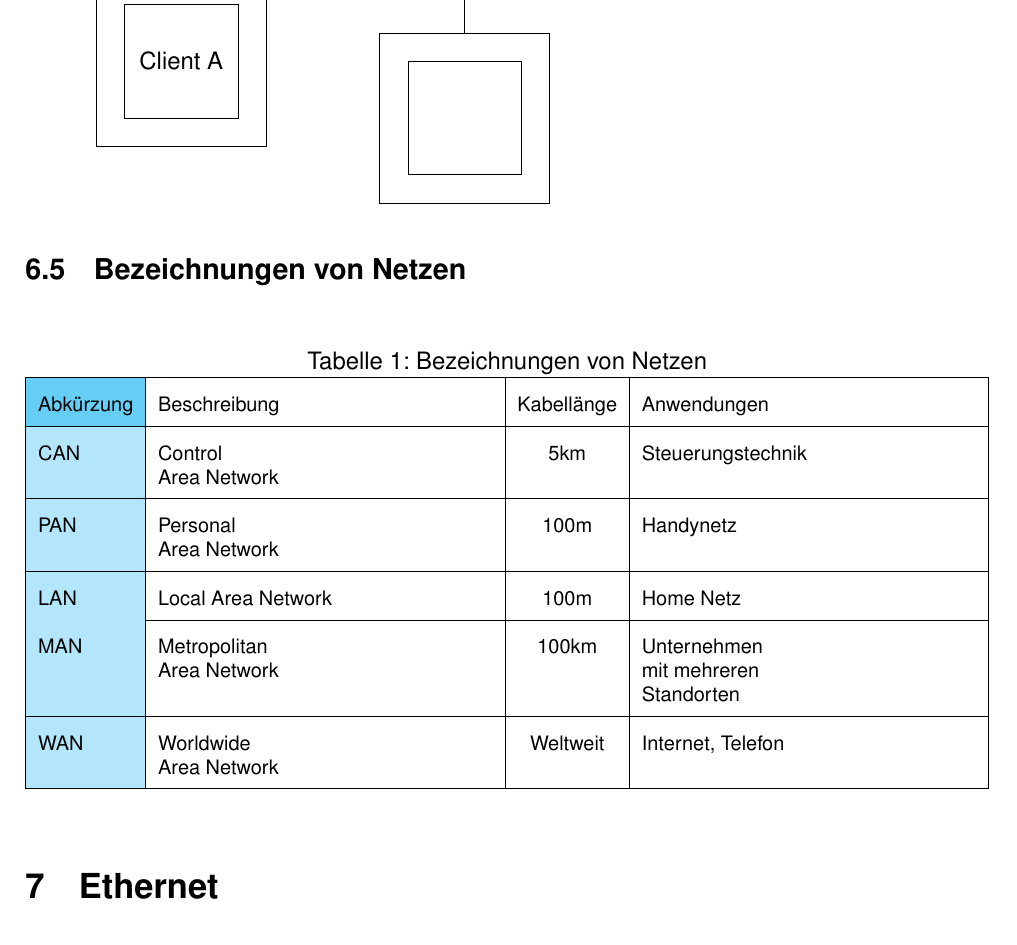
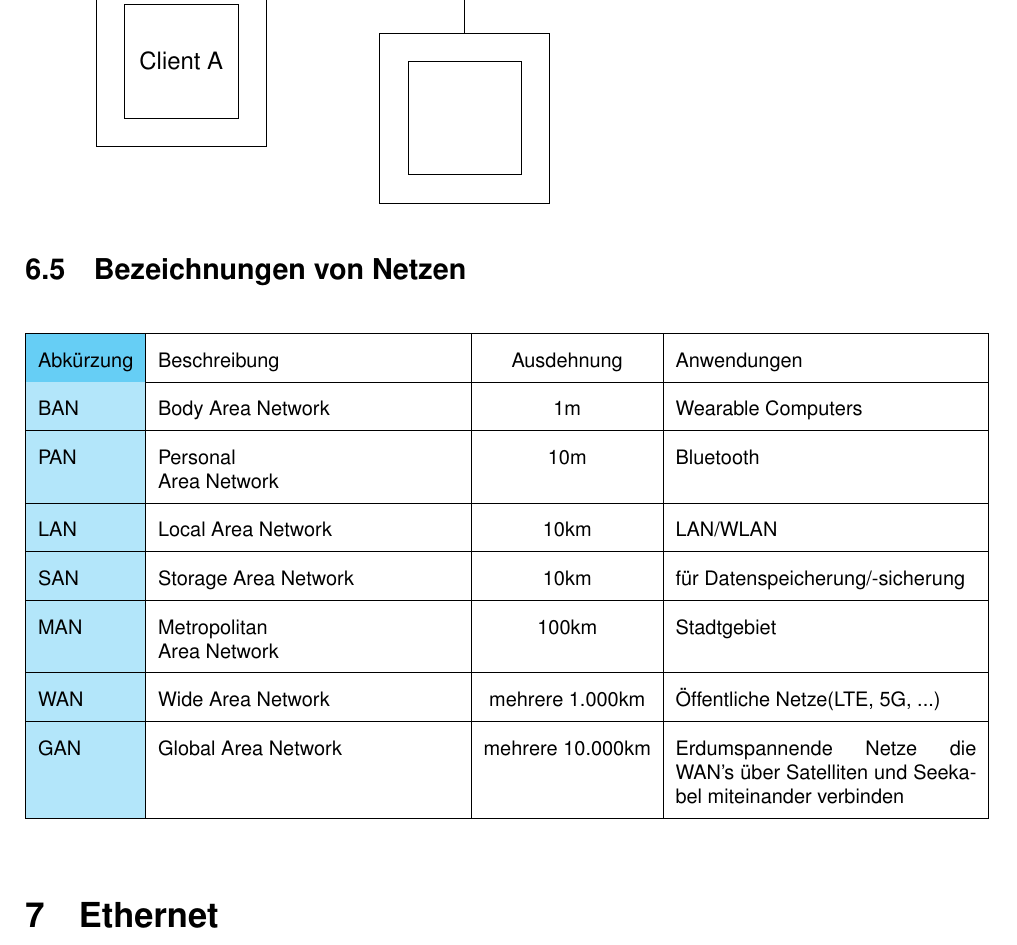
Before and after one commit to RauschRobin/Netztechnik, a LaTeX document (Netztechnik.tex): part of page 14 of 22, cut so that both start at the same text. Compiled offline with pdfLaTeX.

Commit message:
Ergänzungen

```diff
--- a/Netztechnik.tex
+++ b/Netztechnik.tex
@@ -458,21 +458,24 @@
 		\subsection{Bezeichnungen von Netzen}
 			\begin{table}[h]
 				\footnotesize
-				\caption{Bezeichnungen von Netzen}
 				\renewcommand{\arraystretch}{2}
 				\begin{tabularx}{17cm}{|l|X|c|X|}
 					\hline
-					\cellcolor{cyan!60}Abkürzung&Beschreibung&Kabellänge&Anwendungen\\
+					\cellcolor{cyan!60}Abkürzung&Beschreibung&Ausdehnung&Anwendungen\\
 					\hline
-					\cellcolor{cyan!30}CAN&Control\newline Area Network&5km&Steuerungstechnik\\
+					\cellcolor{cyan!30}BAN&Body Area Network&1m&Wearable Computers\\
 					\hline
-					\cellcolor{cyan!30}PAN&Personal\newline Area Network&100m&Handynetz\\
+					\cellcolor{cyan!30}PAN&Personal\newline Area Network&10m&Bluetooth\\
 					\hline
-					\cellcolor{cyan!30}LAN&Local Area Network&100m&Home Netz\\
+					\cellcolor{cyan!30}LAN&Local Area Network&10km&LAN/WLAN\\
 					\hline
-					\cellcolor{cyan!30}MAN&Metropolitan\newline Area Network&100km&Unternehmen\newline mit mehreren							\newline Standorten\\
+					\cellcolor{cyan!30}SAN&Storage Area Network&10km&für Datenspeicherung/-sicherung\\
 					\hline
-					\cellcolor{cyan!30}WAN&Worldwide\newline Area Network&Weltweit&Internet, Telefon\\
+					\cellcolor{cyan!30}MAN&Metropolitan\newline Area Network&100km&Stadtgebiet\\
+					\hline
+					\cellcolor{cyan!30}WAN&Wide Area Network&mehrere 1.000km&Öffentliche Netze(LTE, 5G, ...)\\
+					\hline
+					\cellcolor{cyan!30}GAN&Global Area Network&mehrere 10.000km&Erdumspannende Netze die WAN's über Satelliten und Seekabel miteinander verbinden\\
 					\hline
 				\end{tabularx}
 			\end{table}
```
Also changed, not shown: Netztechnik.pdf.
